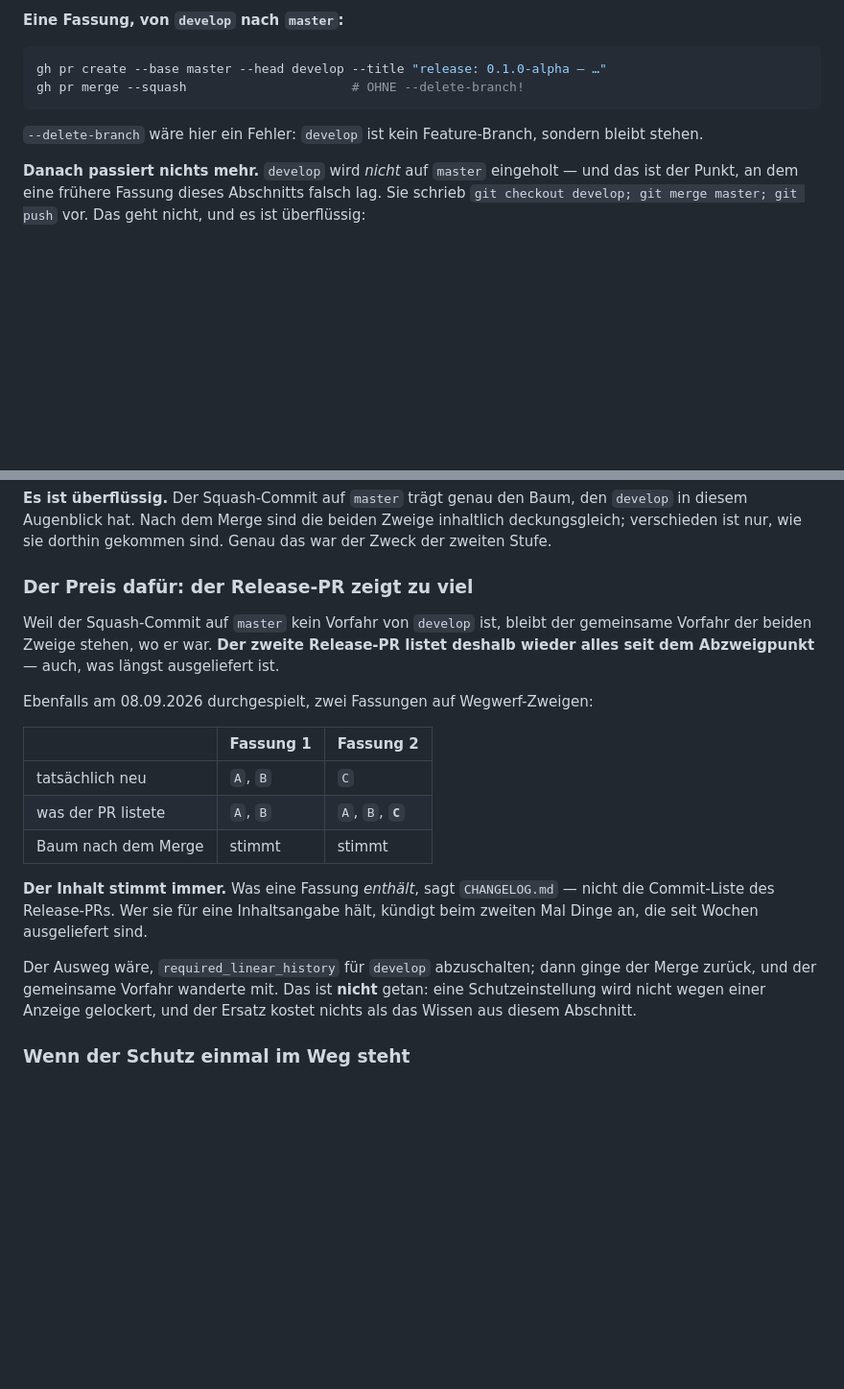
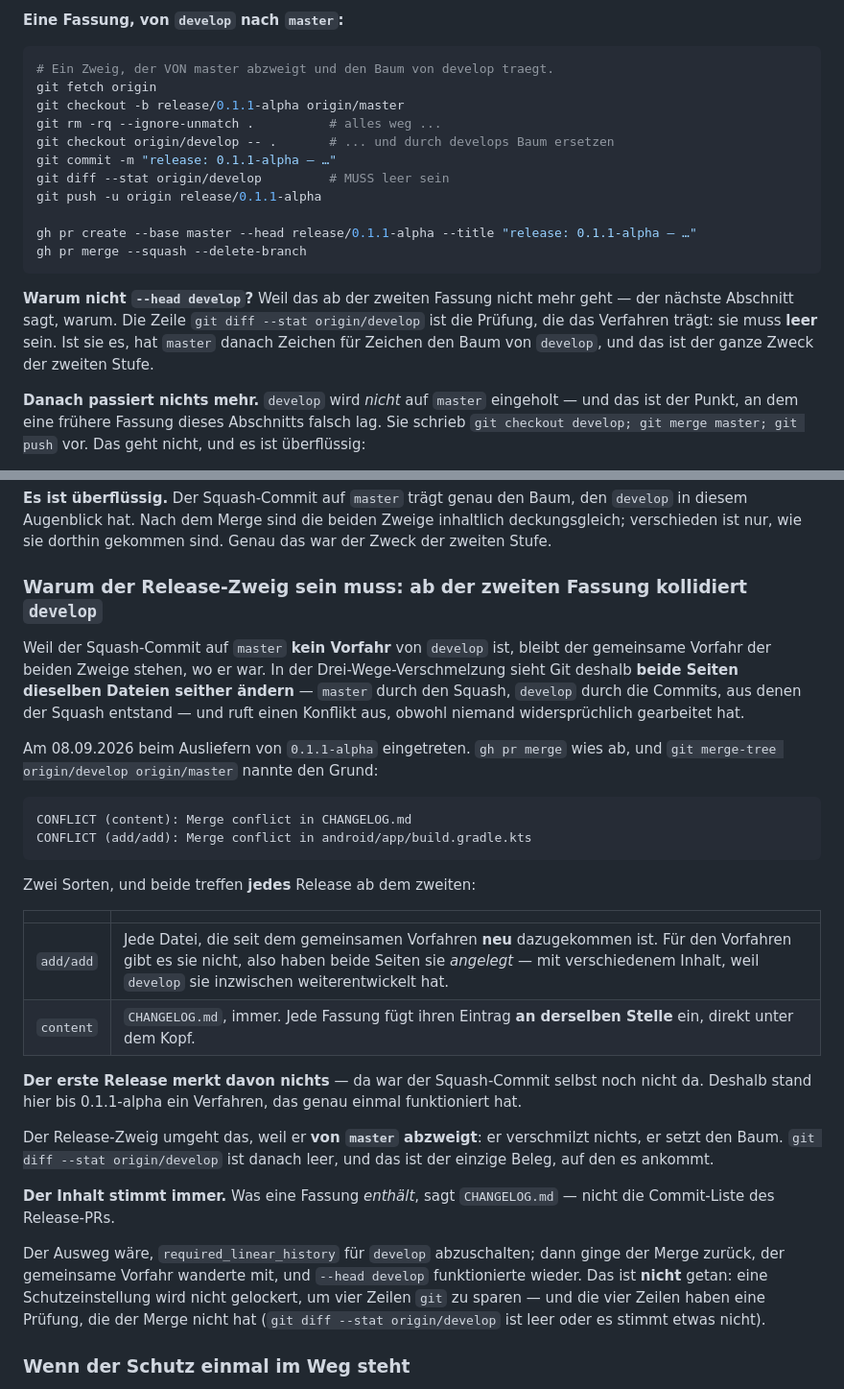
Before and after one commit to leobischof/aruco-homography, a Markdown page: docs/contributing/git.md, 2 parts joined by grey strips. Shown at 96% size. GitHub-like rendering; blank space fills up the shorter version.

Commit message:
docs: correct the release procedure — develop cannot be merged into master (#43)
Der vorgeschriebene PR `--head develop --base master` geht ab der ZWEITEN
Fassung nicht mehr. Am 08.09.2026 beim Ausliefern von 0.1.1-alpha eingetreten:
gh pr merge wies ab, und `git merge-tree origin/develop origin/master` nannte
den Grund.

    CONFLICT (content): Merge conflict in CHANGELOG.md
    CONFLICT (add/add): Merge conflict in android/app/build.gradle.kts

WARUM DAS STRUKTURELL IST. Der Squash-Commit einer Fassung ist kein Vorfahr
von develop. Der gemeinsame Vorfahr der beiden Zweige bleibt deshalb stehen,
wo er war - hier auf ff5af30 -, und in der Drei-Wege-Verschmelzung sieht Git
beide Seiten dieselben Dateien seither aendern: master durch den Squash,
develop durch die Commits, aus denen der Squash entstand. Jede Datei, die seit
dem Vorfahren neu dazukam, wird ein add/add; CHANGELOG.md wird ein content,
weil jede Fassung ihren Eintrag an derselben Stelle einfuegt.

Der erste Release merkt davon nichts, denn da gab es den Squash-Commit noch
nicht. Deshalb stand hier bis heute ein Verfahren, das genau einmal
funktioniert hat - dieselbe Sorte Irrtum wie der merge-back, den #28
gestrichen hat, und aus demselben Grund: aufgeschrieben, nachdem es einmal
gut ging, nicht nachdem es zweimal gut ging.

Der Ersatz zweigt VON master ab und setzt den Baum von develop, statt zu
verschmelzen. Er traegt eine Pruefung, die der Merge nicht hatte:
`git diff --stat origin/develop` muss leer sein. Ist sie es, hat master
Zeichen fuer Zeichen den Baum von develop - und genau das war der Zweck der
zweiten Stufe.

required_linear_history bleibt an. Eine Schutzeinstellung wird nicht
gelockert, um vier Zeilen git zu sparen.


Claude-Session: https://claude.ai/code/session_01EwNDZCfoWx3Nyh6Z1kLi3V

Co-authored-by: Claude Opus 5 (1M context) <noreply@anthropic.com>

````diff
--- a/docs/contributing/git.md
+++ b/docs/contributing/git.md
@@ -286,12 +286,23 @@ lokale Branch ist danach Geschichte und wird nicht weiterverwendet.
 **Eine Fassung, von `develop` nach `master`:**
 
 ```powershell
-gh pr create --base master --head develop --title "release: 0.1.0-alpha — …"
-gh pr merge --squash                      # OHNE --delete-branch!
+# Ein Zweig, der VON master abzweigt und den Baum von develop traegt.
+git fetch origin
+git checkout -b release/0.1.1-alpha origin/master
+git rm -rq --ignore-unmatch .          # alles weg ...
+git checkout origin/develop -- .       # ... und durch develops Baum ersetzen
+git commit -m "release: 0.1.1-alpha — …"
+git diff --stat origin/develop         # MUSS leer sein
+git push -u origin release/0.1.1-alpha
+
+gh pr create --base master --head release/0.1.1-alpha --title "release: 0.1.1-alpha — …"
+gh pr merge --squash --delete-branch
 ```
 
-`--delete-branch` wäre hier ein Fehler: `develop` ist kein Feature-Branch, sondern bleibt
-stehen.
+**Warum nicht `--head develop`?** Weil das ab der zweiten Fassung nicht mehr geht — der
+nächste Abschnitt sagt, warum. Die Zeile `git diff --stat origin/develop` ist die
+Prüfung, die das Verfahren trägt: sie muss **leer** sein. Ist sie es, hat `master` danach
+Zeichen für Zeichen den Baum von `develop`, und das ist der ganze Zweck der zweiten Stufe.
 
 **Danach passiert nichts mehr.** `develop` wird *nicht* auf `master` eingeholt — und das
 ist der Punkt, an dem eine frühere Fassung dieses Abschnitts falsch lag. Sie schrieb
@@ -312,28 +323,44 @@ remote:   Found 1 violation:
 deckungsgleich; verschieden ist nur, wie sie dorthin gekommen sind. Genau das war der
 Zweck der zweiten Stufe.
 
-### Der Preis dafür: der Release-PR zeigt zu viel
+### Warum der Release-Zweig sein muss: ab der zweiten Fassung kollidiert `develop`
 
-Weil der Squash-Commit auf `master` kein Vorfahr von `develop` ist, bleibt der
-gemeinsame Vorfahr der beiden Zweige stehen, wo er war. **Der zweite Release-PR listet
-deshalb wieder alles seit dem Abzweigpunkt** — auch, was längst ausgeliefert ist.
+Weil der Squash-Commit auf `master` **kein Vorfahr** von `develop` ist, bleibt der
+gemeinsame Vorfahr der beiden Zweige stehen, wo er war. In der Drei-Wege-Verschmelzung
+sieht Git deshalb **beide Seiten dieselben Dateien seither ändern** — `master` durch den
+Squash, `develop` durch die Commits, aus denen der Squash entstand — und ruft einen
+Konflikt aus, obwohl niemand widersprüchlich gearbeitet hat.
 
-Ebenfalls am 08.09.2026 durchgespielt, zwei Fassungen auf Wegwerf-Zweigen:
+Am 08.09.2026 beim Ausliefern von `0.1.1-alpha` eingetreten. `gh pr merge` wies ab, und
+`git merge-tree origin/develop origin/master` nannte den Grund:
 
-| | Fassung 1 | Fassung 2 |
-|---|---|---|
-| tatsächlich neu | `A`, `B` | `C` |
-| was der PR listete | `A`, `B` | `A`, `B`, **`C`** |
-| Baum nach dem Merge | stimmt | stimmt |
+```
+CONFLICT (content): Merge conflict in CHANGELOG.md
+CONFLICT (add/add): Merge conflict in android/app/build.gradle.kts
+```
+
+Zwei Sorten, und beide treffen **jedes** Release ab dem zweiten:
+
+| | |
+|---|---|
+| `add/add` | Jede Datei, die seit dem gemeinsamen Vorfahren **neu** dazugekommen ist. Für den Vorfahren gibt es sie nicht, also haben beide Seiten sie *angelegt* — mit verschiedenem Inhalt, weil `develop` sie inzwischen weiterentwickelt hat. |
+| `content` | `CHANGELOG.md`, immer. Jede Fassung fügt ihren Eintrag **an derselben Stelle** ein, direkt unter dem Kopf. |
+
+**Der erste Release merkt davon nichts** — da war der Squash-Commit selbst noch nicht da.
+Deshalb stand hier bis 0.1.1-alpha ein Verfahren, das genau einmal funktioniert hat.
+
+Der Release-Zweig umgeht das, weil er **von `master` abzweigt**: er verschmilzt nichts,
+er setzt den Baum. `git diff --stat origin/develop` ist danach leer, und das ist der
+einzige Beleg, auf den es ankommt.
 
 **Der Inhalt stimmt immer.** Was eine Fassung *enthält*, sagt `CHANGELOG.md` — nicht die
-Commit-Liste des Release-PRs. Wer sie für eine Inhaltsangabe hält, kündigt beim zweiten
-Mal Dinge an, die seit Wochen ausgeliefert sind.
+Commit-Liste des Release-PRs.
 
 Der Ausweg wäre, `required_linear_history` für `develop` abzuschalten; dann ginge der
-Merge zurück, und der gemeinsame Vorfahr wanderte mit. Das ist **nicht** getan: eine
-Schutzeinstellung wird nicht wegen einer Anzeige gelockert, und der Ersatz kostet nichts
-als das Wissen aus diesem Abschnitt.
+Merge zurück, der gemeinsame Vorfahr wanderte mit, und `--head develop` funktionierte
+wieder. Das ist **nicht** getan: eine Schutzeinstellung wird nicht gelockert, um vier
+Zeilen `git` zu sparen — und die vier Zeilen haben eine Prüfung, die der Merge nicht hat
+(`git diff --stat origin/develop` ist leer oder es stimmt etwas nicht).
 
 ### Wenn der Schutz einmal im Weg steht
 
````
